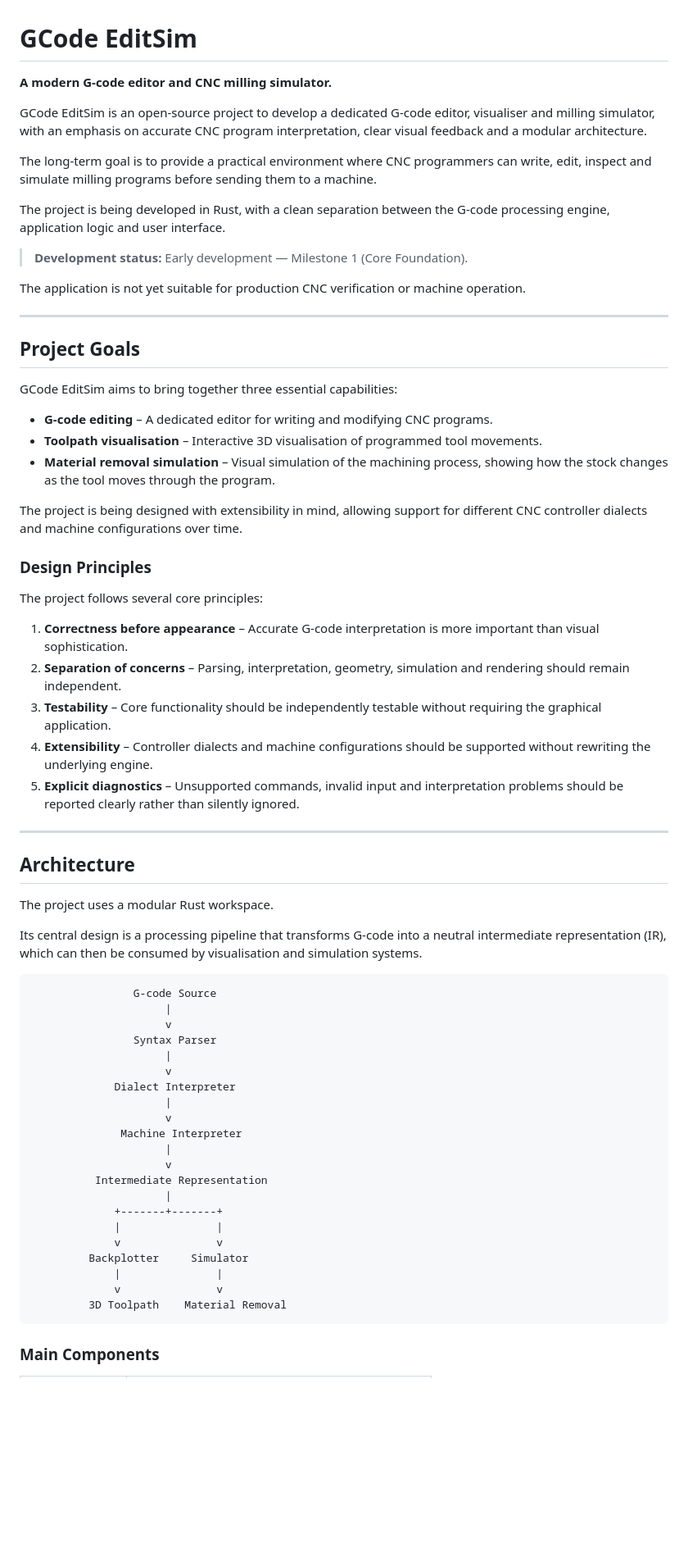
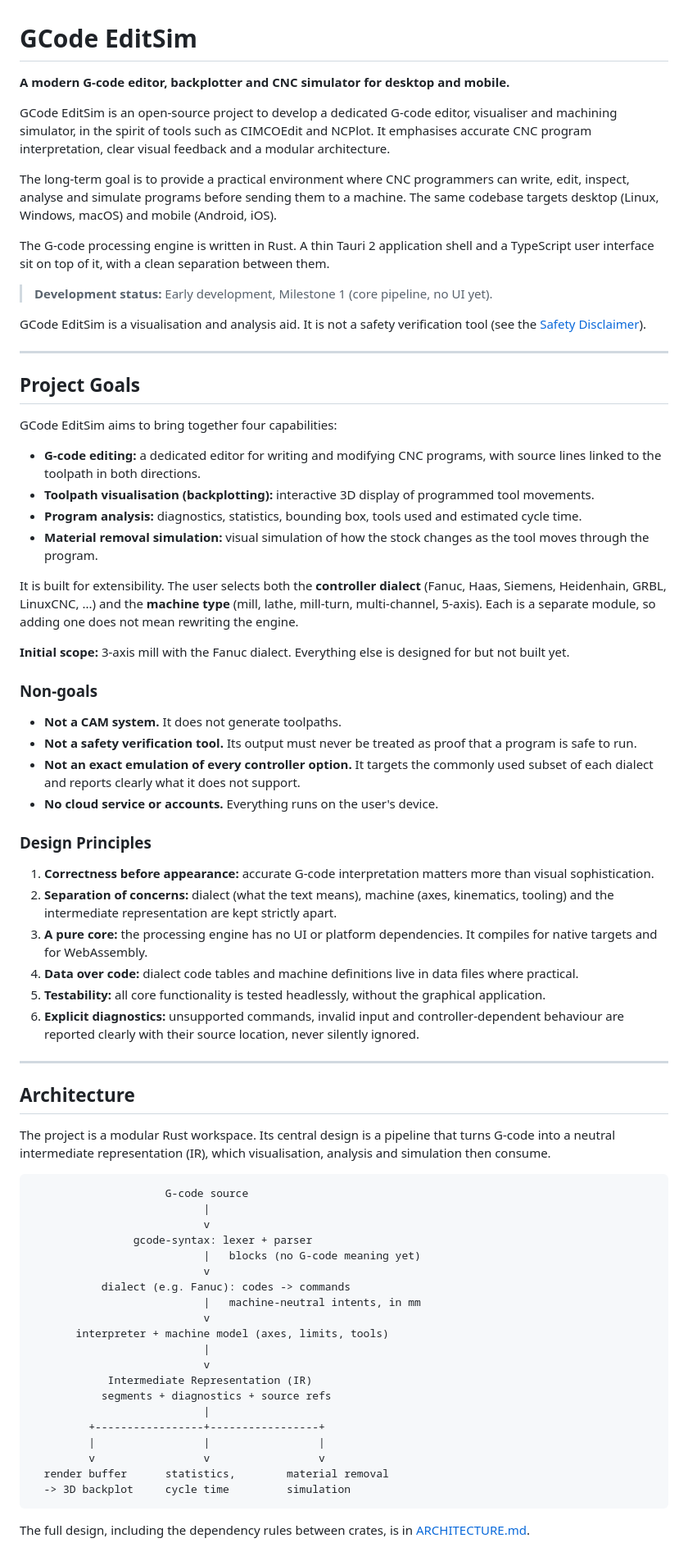
Before and after one commit to gavinmetzler/gcode-editsim, a Markdown page: README.md, the part around one of its changes. Shown at 82% size. Rendered like a GitHub page; blank space fills up the shorter version.

````diff
--- a/README.md
+++ b/README.md
@@ -1,70 +1,76 @@
 # GCode EditSim
 
-**A modern G-code editor and CNC milling simulator.**
+**A modern G-code editor, backplotter and CNC simulator for desktop and mobile.**
 
-GCode EditSim is an open-source project to develop a dedicated G-code editor, visualiser and milling simulator, with an emphasis on accurate CNC program interpretation, clear visual feedback and a modular architecture.
+GCode EditSim is an open-source project to develop a dedicated G-code editor, visualiser and machining simulator, in the spirit of tools such as CIMCOEdit and NCPlot. It emphasises accurate CNC program interpretation, clear visual feedback and a modular architecture.
 
-The long-term goal is to provide a practical environment where CNC programmers can write, edit, inspect and simulate milling programs before sending them to a machine.
+The long-term goal is to provide a practical environment where CNC programmers can write, edit, inspect, analyse and simulate programs before sending them to a machine. The same codebase targets desktop (Linux, Windows, macOS) and mobile (Android, iOS).
 
-The project is being developed in Rust, with a clean separation between the G-code processing engine, application logic and user interface.
+The G-code processing engine is written in Rust. A thin Tauri 2 application shell and a TypeScript user interface sit on top of it, with a clean separation between them.
 
-> **Development status:** Early development — Milestone 1 (Core Foundation).
+> **Development status:** Early development, Milestone 1 (core pipeline, no UI yet).
 
-The application is not yet suitable for production CNC verification or machine operation.
+GCode EditSim is a visualisation and analysis aid. It is not a safety verification tool (see the [Safety Disclaimer](#safety-disclaimer)).
 
 ---
 
 ## Project Goals
 
-GCode EditSim aims to bring together three essential capabilities:
+GCode EditSim aims to bring together four capabilities:
 
-- **G-code editing** – A dedicated editor for writing and modifying CNC programs.
-- **Toolpath visualisation** – Interactive 3D visualisation of programmed tool movements.
-- **Material removal simulation** – Visual simulation of the machining process, showing how the stock changes as the tool moves through the program.
+- **G-code editing:** a dedicated editor for writing and modifying CNC programs, with source lines linked to the toolpath in both directions.
+- **Toolpath visualisation (backplotting):** interactive 3D display of programmed tool movements.
+- **Program analysis:** diagnostics, statistics, bounding box, tools used and estimated cycle time.
+- **Material removal simulation:** visual simulation of how the stock changes as the tool moves through the program.
 
-The project is being designed with extensibility in mind, allowing support for different CNC controller dialects and machine configurations over time.
+It is built for extensibility. The user selects both the **controller dialect** (Fanuc, Haas, Siemens, Heidenhain, GRBL, LinuxCNC, ...) and the **machine type** (mill, lathe, mill-turn, multi-channel, 5-axis). Each is a separate module, so adding one does not mean rewriting the engine.
+
+**Initial scope:** 3-axis mill with the Fanuc dialect. Everything else is designed for but not built yet.
+
+### Non-goals
+
+- **Not a CAM system.** It does not generate toolpaths.
+- **Not a safety verification tool.** Its output must never be treated as proof that a program is safe to run.
+- **Not an exact emulation of every controller option.** It targets the commonly used subset of each dialect and reports clearly what it does not support.
+- **No cloud service or accounts.** Everything runs on the user's device.
 
 ### Design Principles
 
-The project follows several core principles:
-
-1. **Correctness before appearance** – Accurate G-code interpretation is more important than visual sophistication.
-2. **Separation of concerns** – Parsing, interpretation, geometry, simulation and rendering should remain independent.
-3. **Testability** – Core functionality should be independently testable without requiring the graphical application.
-4. **Extensibility** – Controller dialects and machine configurations should be supported without rewriting the underlying engine.
-5. **Explicit diagnostics** – Unsupported commands, invalid input and interpretation problems should be reported clearly rather than silently ignored.
+1. **Correctness before appearance:** accurate G-code interpretation matters more than visual sophistication.
+2. **Separation of concerns:** dialect (what the text means), machine (axes, kinematics, tooling) and the intermediate representation are kept strictly apart.
+3. **A pure core:** the processing engine has no UI or platform dependencies. It compiles for native targets and for WebAssembly.
+4. **Data over code:** dialect code tables and machine definitions live in data files where practical.
+5. **Testability:** all core functionality is tested headlessly, without the graphical application.
+6. **Explicit diagnostics:** unsupported commands, invalid input and controller-dependent behaviour are reported clearly with their source location, never silently ignored.
 
 ---
 
 ## Architecture
 
-The project uses a modular Rust workspace.
-
-Its central design is a processing pipeline that transforms G-code into a neutral intermediate representation (IR), which can then be consumed by visualisation and simulation systems.
+The project is a modular Rust workspace. Its central design is a pipeline that turns G-code into a neutral intermediate representation (IR), which visualisation, analysis and simulation then consume.
 
 ```text
-                G-code Source
-                     |
-                     v
-                Syntax Parser
-                     |
-                     v
-             Dialect Interpreter
-                     |
-                     v
-              Machine Interpreter
-                     |
-                     v
-          Intermediate Representation
-                     |
-             +-------+-------+
-             |               |
-             v               v
-         Backplotter     Simulator
-             |               |
-             v               v
-         3D Toolpath    Material Removal
+                     G-code source
+                           |
+                           v
+                gcode-syntax: lexer + parser
+                           |   blocks (no G-code meaning yet)
+                           v
+           dialect (e.g. Fanuc): codes -> commands
+                           |   machine-neutral intents, in mm
+                           v
+       interpreter + machine model (axes, limits, tools)
+                           |
+                           v
+            Intermediate Representation (IR)
+           segments + diagnostics + source refs
+                           |
+         +-----------------+-----------------+
+         |                 |                 |
+         v                 v                 v
+  render buffer      statistics,        material removal
+  -> 3D backplot     cycle time         simulation
 ```
 
-### Main Components
+The full design, including the dependency rules between crates, is in [ARCHITECTURE.md](ARCHITECTURE.md).
 
````
Also changed, not shown: other parts of README.md (+74 -108 lines).
